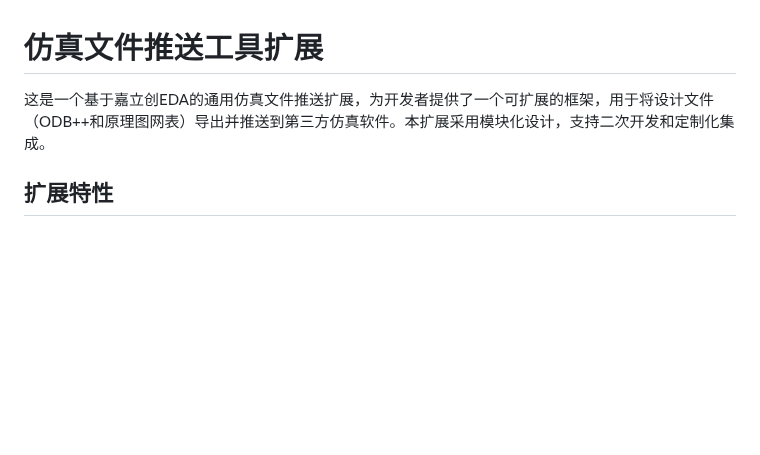
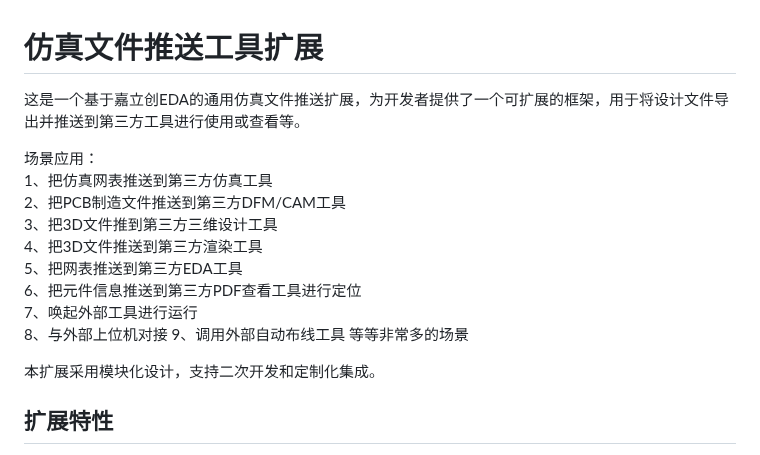
Before and after one commit to easyeda/eext-external-tool-integration-demo, a Markdown page: README.md, the part around the change. Drawn GitHub-style; blank space fills up the shorter version.

```diff
--- a/README.md
+++ b/README.md
@@ -1,6 +1,20 @@
 # 仿真文件推送工具扩展
 
-这是一个基于嘉立创EDA的通用仿真文件推送扩展，为开发者提供了一个可扩展的框架，用于将设计文件（ODB++和原理图网表）导出并推送到第三方仿真软件。本扩展采用模块化设计，支持二次开发和定制化集成。
+这是一个基于嘉立创EDA的通用仿真文件推送扩展，为开发者提供了一个可扩展的框架，用于将设计文件导出并推送到第三方工具进行使用或查看等。
+
+场景应用：
+1、把仿真网表推送到第三方仿真工具
+2、把PCB制造文件推送到第三方DFM/CAM工具
+3、把3D文件推到第三方三维设计工具
+4、把3D文件推送到第三方渲染工具
+5、把网表推送到第三方EDA工具
+6、把元件信息推送到第三方PDF查看工具进行定位
+7、唤起外部工具进行运行
+8、与外部上位机对接
+9、调用外部自动布线工具
+等等非常多的场景
+
+本扩展采用模块化设计，支持二次开发和定制化集成。
 
 ## 扩展特性
 
```
